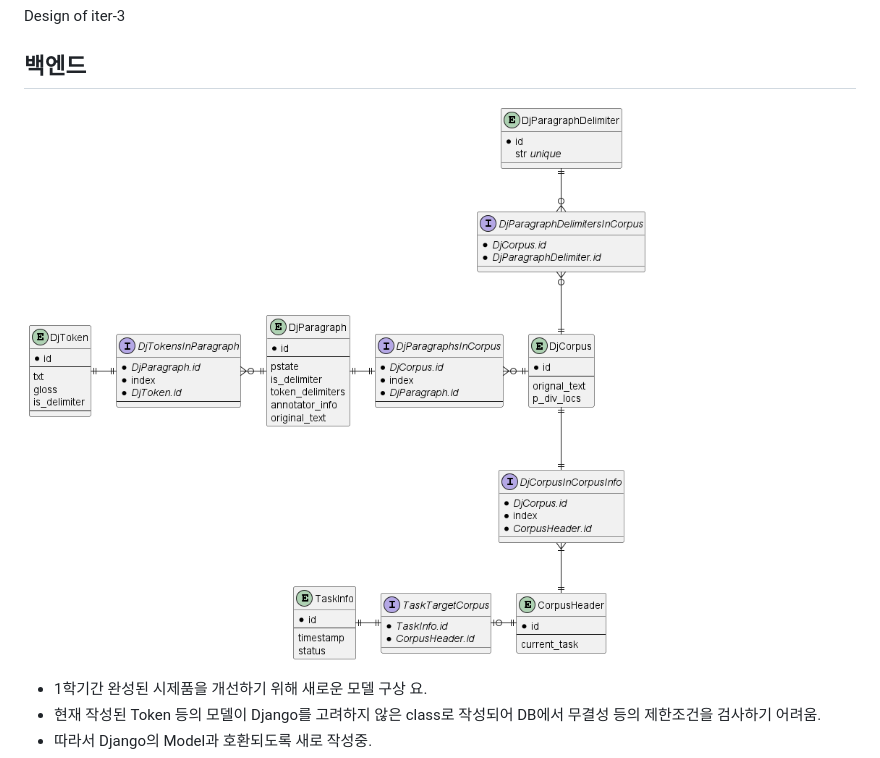
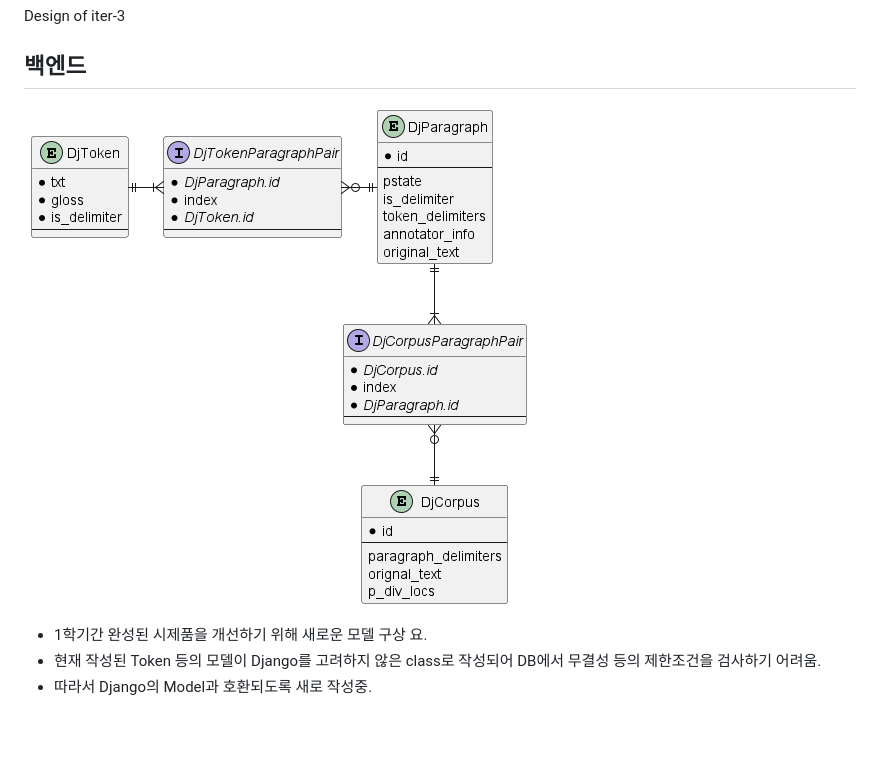
Before and after one commit to parkchamchi/GlossySnake, a Markdown page: docs/weekly/week17.md, the part around the change. Rendered like a GitHub page; pictures changed too: docs/weekly/images/week17_er_dj_serializables.png (added); blank space fills up the shorter version.

```diff
--- a/docs/weekly/week17.md
+++ b/docs/weekly/week17.md
@@ -3,7 +3,7 @@ Design of iter-3
 
 ## 백엔드
 
-![../design/images/er_dj_serializables.png](../design/images/er_dj_serializables.png)
+![images/week17_er_dj_serializables.png](images/week17_er_dj_serializables.png)
 
 - 1학기간 완성된 시제품을 개선하기 위해 새로운 모델 구상 요.
 - 현재 작성된 Token 등의 모델이 Django를 고려하지 않은 class로 작성되어 DB에서 무결성 등의 제한조건을 검사하기 어려움.
```
Also changed, not shown: README.md (+1 -0 lines), docs/weekly/week18.md (added, +34 -0 lines), docs/weekly/images/week18_er_dj_serializables.png (added).
